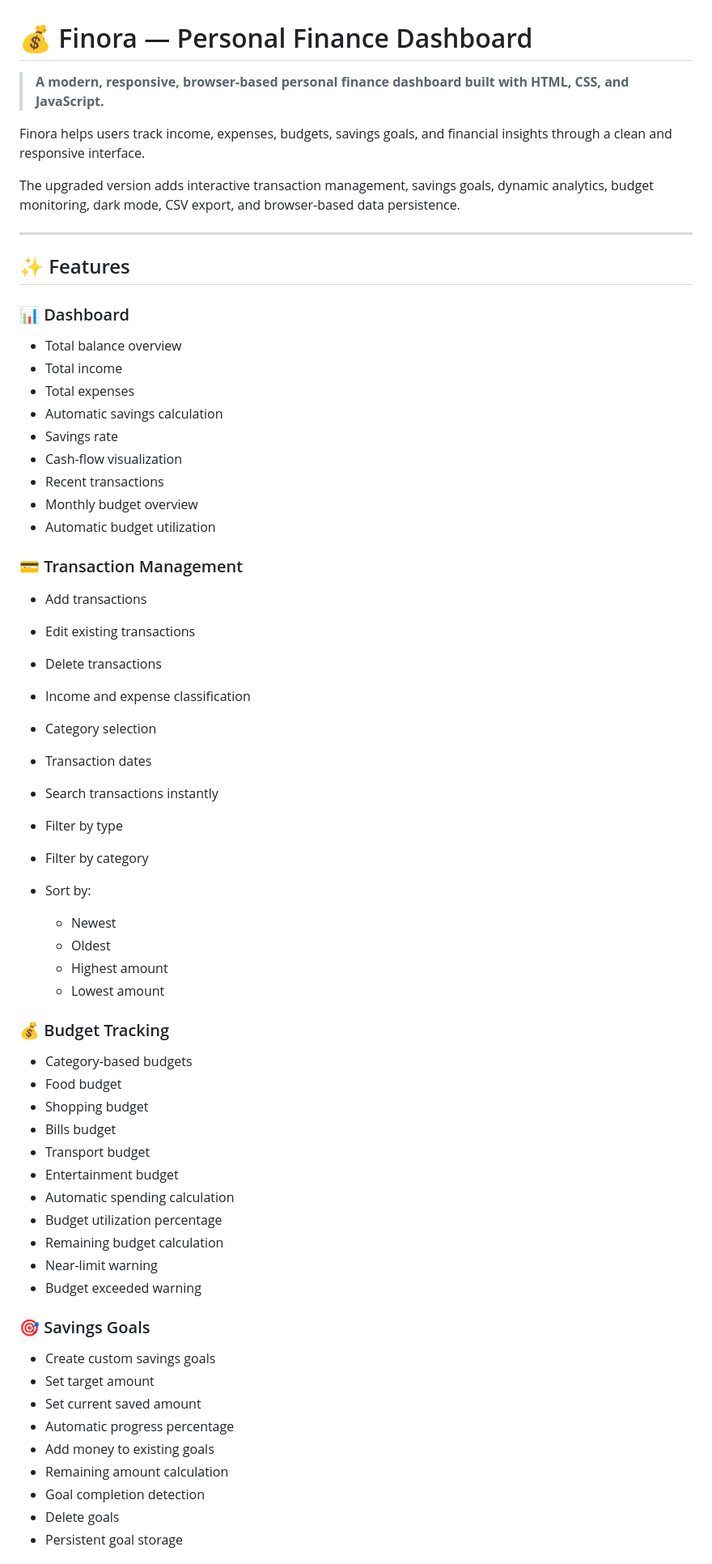
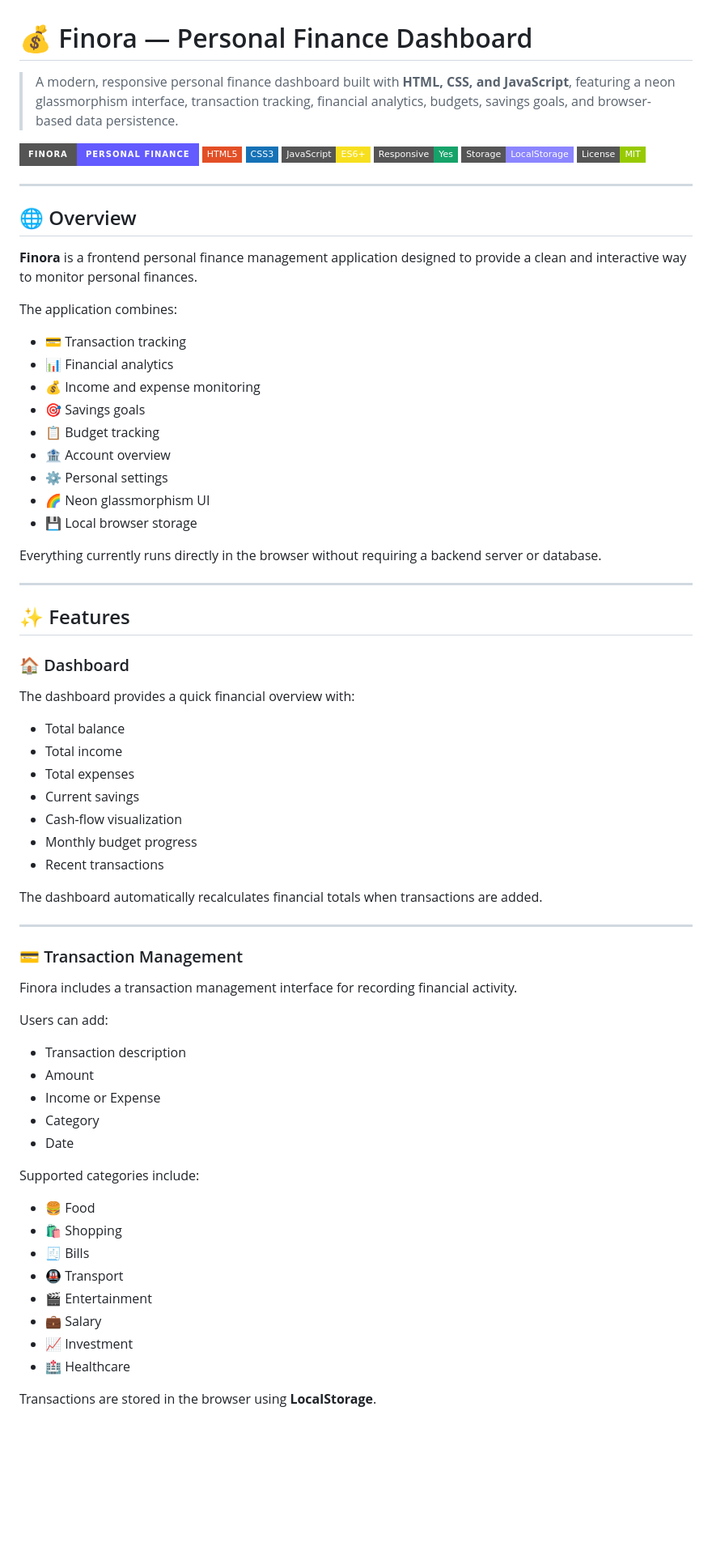
Before and after one commit to mahitech580/Finora, a Markdown page: README.md, the part around one of its changes. Shown at 81% size. Rendered like a GitHub page; badges without logos; blank space fills up the shorter version.

```diff
--- a/README.md
+++ b/README.md
@@ -1,68 +1,77 @@
 # 💰 Finora — Personal Finance Dashboard
 
-> **A modern, responsive, browser-based personal finance dashboard built with HTML, CSS, and JavaScript.**
+> A modern, responsive personal finance dashboard built with **HTML, CSS, and JavaScript**, featuring a neon glassmorphism interface, transaction tracking, financial analytics, budgets, savings goals, and browser-based data persistence.
 
-Finora helps users track income, expenses, budgets, savings goals, and financial insights through a clean and responsive interface.
+![Finora Banner](https://img.shields.io/badge/Finora-Personal%20Finance-635BFF?style=for-the-badge)
+![HTML5](https://img.shields.io/badge/HTML5-E34F26?style=flat-square\&logo=html5\&logoColor=white)
+![CSS3](https://img.shields.io/badge/CSS3-1572B6?style=flat-square\&logo=css3\&logoColor=white)
+![JavaScript](https://img.shields.io/badge/JavaScript-ES6+-F7DF1E?style=flat-square\&logo=javascript\&logoColor=black)
+![Responsive](https://img.shields.io/badge/Responsive-Yes-16A36A?style=flat-square)
+![LocalStorage](https://img.shields.io/badge/Storage-LocalStorage-8B85FF?style=flat-square)
+![License](https://img.shields.io/badge/License-MIT-green?style=flat-square)
 
-The upgraded version adds interactive transaction management, savings goals, dynamic analytics, budget monitoring, dark mode, CSV export, and browser-based data persistence.
+---
+
+## 🌐 Overview
+
+**Finora** is a frontend personal finance management application designed to provide a clean and interactive way to monitor personal finances.
+
+The application combines:
+
+* 💳 Transaction tracking
+* 📊 Financial analytics
+* 💰 Income and expense monitoring
+* 🎯 Savings goals
+* 📋 Budget tracking
+* 🏦 Account overview
+* ⚙️ Personal settings
+* 🌈 Neon glassmorphism UI
+* 💾 Local browser storage
+
+Everything currently runs directly in the browser without requiring a backend server or database.
 
 ---
 
 ## ✨ Features
 
-### 📊 Dashboard
+### 🏠 Dashboard
 
-* Total balance overview
+The dashboard provides a quick financial overview with:
+
+* Total balance
 * Total income
 * Total expenses
-* Automatic savings calculation
-* Savings rate
+* Current savings
 * Cash-flow visualization
+* Monthly budget progress
 * Recent transactions
-* Monthly budget overview
-* Automatic budget utilization
+
+The dashboard automatically recalculates financial totals when transactions are added.
+
+---
 
 ### 💳 Transaction Management
 
-* Add transactions
-* Edit existing transactions
-* Delete transactions
-* Income and expense classification
-* Category selection
-* Transaction dates
-* Search transactions instantly
-* Filter by type
-* Filter by category
-* Sort by:
+Finora includes a transaction management interface for recording financial activity.
 
-  * Newest
-  * Oldest
-  * Highest amount
-  * Lowest amount
+Users can add:
 
-### 💰 Budget Tracking
+* Transaction description
+* Amount
+* Income or Expense
+* Category
+* Date
 
-* Category-based budgets
-* Food budget
-* Shopping budget
-* Bills budget
-* Transport budget
-* Entertainment budget
-* Automatic spending calculation
-* Budget utilization percentage
-* Remaining budget calculation
-* Near-limit warning
-* Budget exceeded warning
+Supported categories include:
 
-### 🎯 Savings Goals
+* 🍔 Food
+* 🛍️ Shopping
+* 🧾 Bills
+* 🚇 Transport
+* 🎬 Entertainment
+* 💼 Salary
+* 📈 Investment
+* 🏥 Healthcare
 
-* Create custom savings goals
-* Set target amount
-* Set current saved amount
-* Automatic progress percentage
-* Add money to existing goals
-* Remaining amount calculation
-* Goal completion detection
-* Delete goals
-* Persistent goal storage
+Transactions are stored in the browser using **LocalStorage**.
 
```
Also changed, not shown: other parts of README.md (+378 -189 lines).
